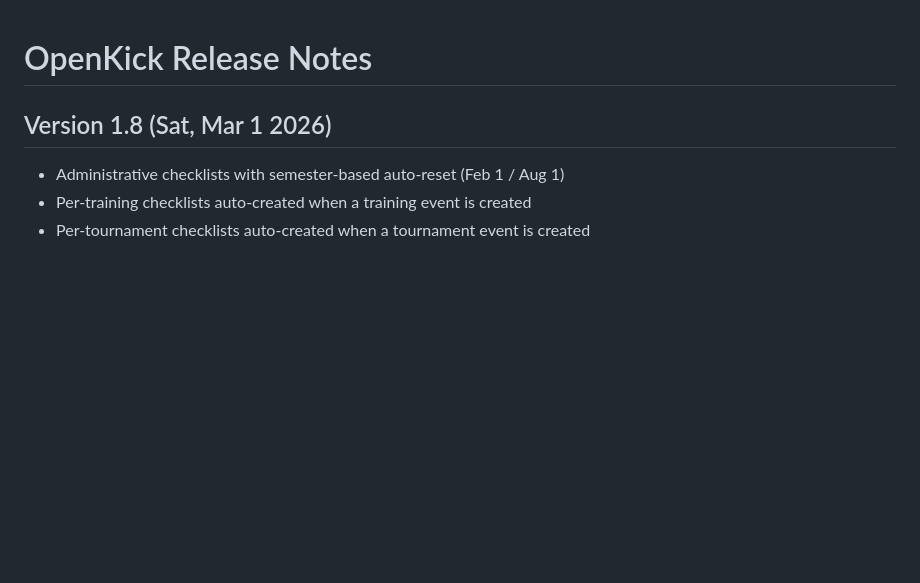
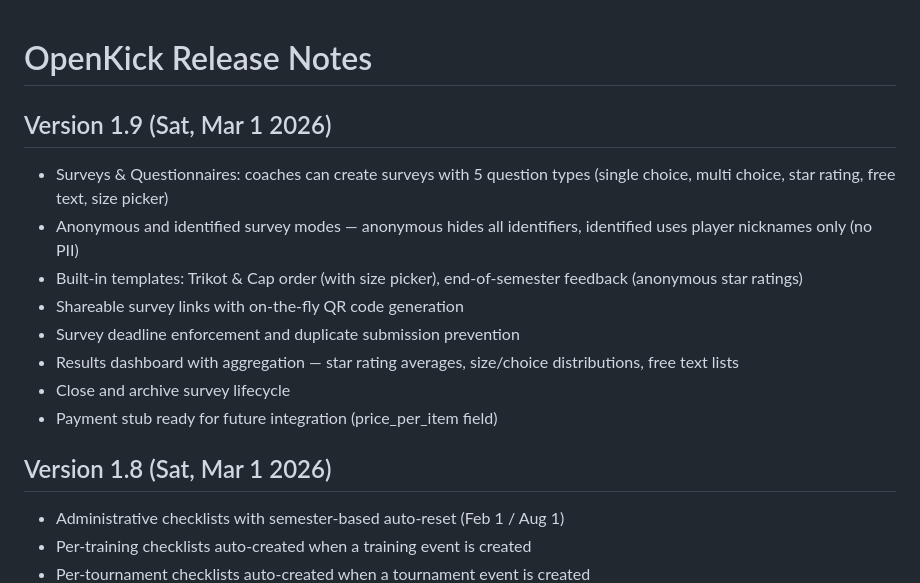
Before and after one commit to salam/openkick, a Markdown page: RELEASE_NOTES.md, the part around the change. Rendered like a GitHub page; blank space fills up the shorter version.

Commit message:
docs: add surveys feature to release notes

```diff
--- a/RELEASE_NOTES.md
+++ b/RELEASE_NOTES.md
@@ -1,4 +1,15 @@
 # OpenKick Release Notes
+
+## Version 1.9 (Sat, Mar 1 2026)
+
+* Surveys & Questionnaires: coaches can create surveys with 5 question types (single choice, multi choice, star rating, free text, size picker)
+* Anonymous and identified survey modes — anonymous hides all identifiers, identified uses player nicknames only (no PII)
+* Built-in templates: Trikot & Cap order (with size picker), end-of-semester feedback (anonymous star ratings)
+* Shareable survey links with on-the-fly QR code generation
+* Survey deadline enforcement and duplicate submission prevention
+* Results dashboard with aggregation — star rating averages, size/choice distributions, free text lists
+* Close and archive survey lifecycle
+* Payment stub ready for future integration (price_per_item field)
 
 ## Version 1.8 (Sat, Mar 1 2026)
 
```
